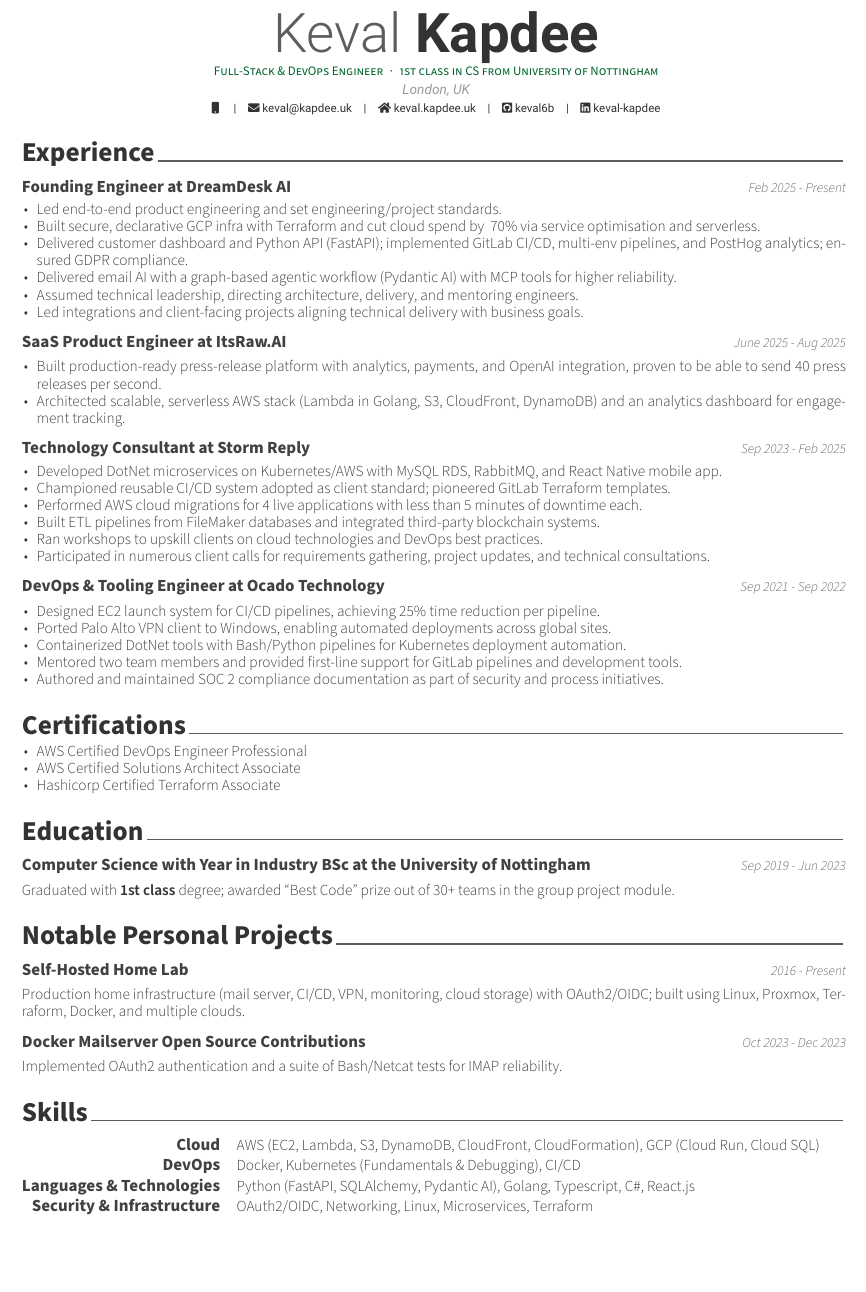
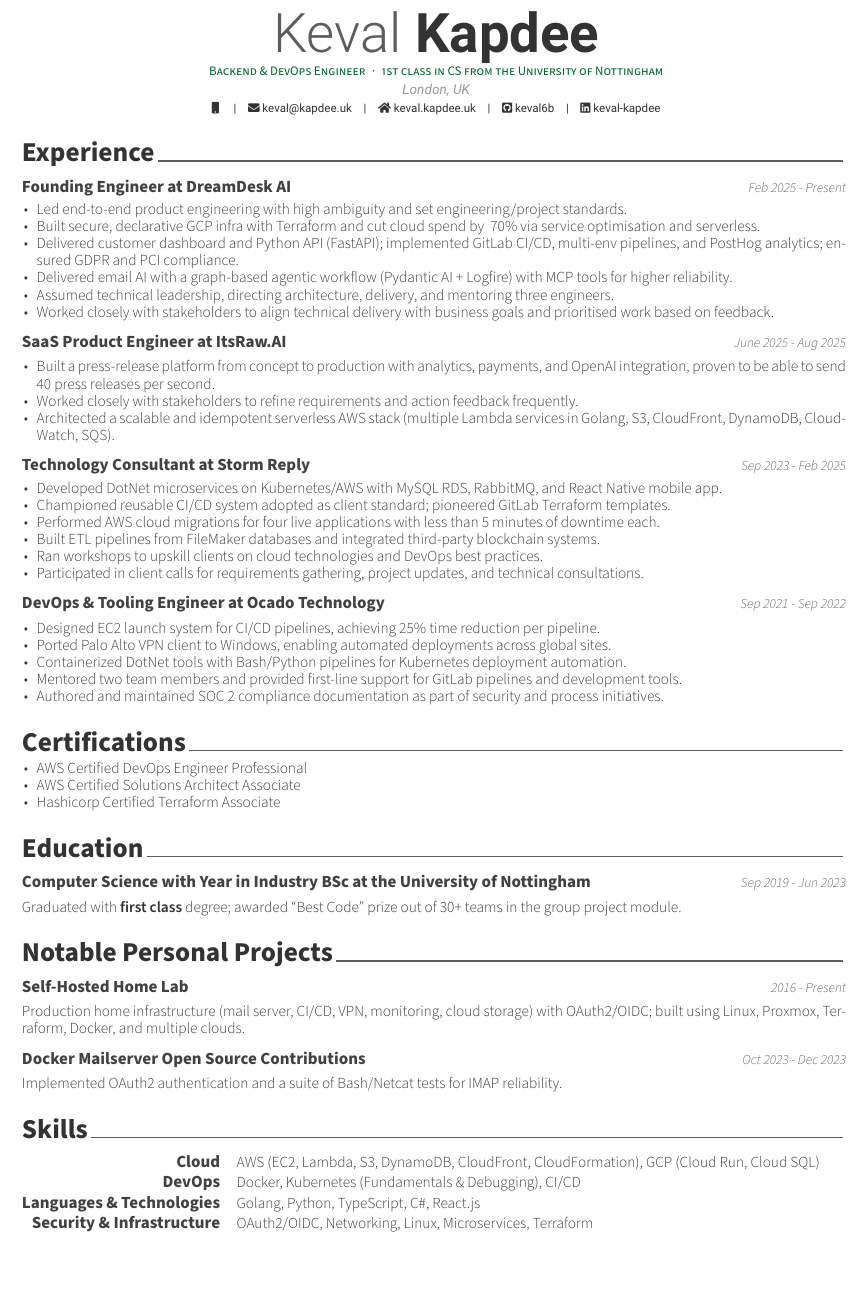
Before and after one commit to keval6b/cv, a LaTeX CV (keval-kapdee-cv.tex): part of the page, cut so that both start at the same text. Compiled offline with XeLaTeX.

Commit message:
Specifics for Monzo Backend III

```diff
--- a/keval-kapdee-cv.tex
+++ b/keval-kapdee-cv.tex
@@ -10,7 +10,7 @@
 \setbool{acvSectionColorHighlight}{false}
 
 \name{Keval}{Kapdee}
-\position{Full-Stack \& DevOps Engineer{\enskip\cdotp\enskip}1st class in CS from University of Nottingham}
+\position{Backend \& DevOps Engineer{\enskip\cdotp\enskip}1st class in CS from the University of Nottingham}
 \address{London, UK}
 
 \mobile{}
@@ -39,12 +39,12 @@
     {Feb 2025 - Present}
 
     \begin{cvitems}
-        \item Led end-to-end product engineering and set engineering/project standards.
+        \item Led end-to-end product engineering with high ambiguity and set engineering/project standards.
         \item Built secure, declarative GCP infra with Terraform and cut cloud spend by ~70\% via service optimisation and serverless.
-        \item Delivered customer dashboard and Python API (FastAPI); implemented GitLab CI/CD, multi-env pipelines, and PostHog analytics; ensured GDPR compliance.
-        \item Delivered email AI with a graph-based agentic workflow (Pydantic AI) with MCP tools for higher reliability.
-        \item Assumed technical leadership, directing architecture, delivery, and mentoring engineers.
-        \item Led integrations and client-facing projects aligning technical delivery with business goals.
+        \item Delivered customer dashboard and Python API (FastAPI); implemented GitLab CI/CD, multi-env pipelines, and PostHog analytics; ensured GDPR and PCI compliance.
+        \item Delivered email AI with a graph-based agentic workflow (Pydantic AI + Logfire) with MCP tools for higher reliability.
+        \item Assumed technical leadership, directing architecture, delivery, and mentoring three engineers.
+        \item Worked closely with stakeholders to align technical delivery with business goals and prioritised work based on feedback.
     \end{cvitems}
 
     \cventry
@@ -52,8 +52,9 @@
     {June 2025 - Aug 2025}
 
     \begin{cvitems}
-        \item Built production-ready press-release platform with analytics, payments, and OpenAI integration, proven to be able to send 40 press releases per second.
-        \item Architected scalable, serverless AWS stack (Lambda in Golang, S3, CloudFront, DynamoDB) and an analytics dashboard for engagement tracking.
+        \item Built a press-release platform from concept to production with analytics, payments, and OpenAI integration, proven to be able to send 40 press releases per second.
+        \item Worked closely with stakeholders to refine requirements and action feedback frequently.
+        \item Architected a scalable and idempotent serverless AWS stack (multiple Lambda services in Golang, S3, CloudFront, DynamoDB, CloudWatch, SQS).
     \end{cvitems}
 
     \cventry
@@ -63,10 +64,10 @@
     \begin{cvitems}
         \item Developed DotNet microservices on Kubernetes/AWS with MySQL RDS, RabbitMQ, and React Native mobile app.
         \item Championed reusable CI/CD system adopted as client standard; pioneered GitLab Terraform templates.
-        \item Performed AWS cloud migrations for 4 live applications with less than 5 minutes of downtime each.
+        \item Performed AWS cloud migrations for four live applications with less than 5 minutes of downtime each.
         \item Built ETL pipelines from FileMaker databases and integrated third-party blockchain systems.
         \item Ran workshops to upskill clients on cloud technologies and DevOps best practices.
-        \item Participated in numerous client calls for requirements gathering, project updates, and technical consultations.
+        \item Participated in client calls for requirements gathering, project updates, and technical consultations.
     \end{cvitems}
 
     \cventry
@@ -96,7 +97,7 @@
     {Sep 2019 - Jun 2023}
 
     \begin{cvparagraph}
-        Graduated with \textbf{1st class} degree; awarded ``Best Code'' prize out of 30+ teams in the group project module.
+        Graduated with \textbf{first class} degree; awarded ``Best Code'' prize out of 30+ teams in the group project module.
     \end{cvparagraph}
 
     \cvsection{Notable Personal Projects}
@@ -127,7 +128,7 @@
         {Docker, Kubernetes (Fundamentals \& Debugging), CI/CD}
 
         \cvskill{Languages \& Technologies}
-        {Python (FastAPI, SQLAlchemy, Pydantic AI), Golang, Typescript, C\#, React.js}
+        {Golang, Python, TypeScript, C\#, React.js}
 
         \cvskill{Security \& Infrastructure}
         {OAuth2/OIDC, Networking, Linux, Microservices, Terraform}
```
